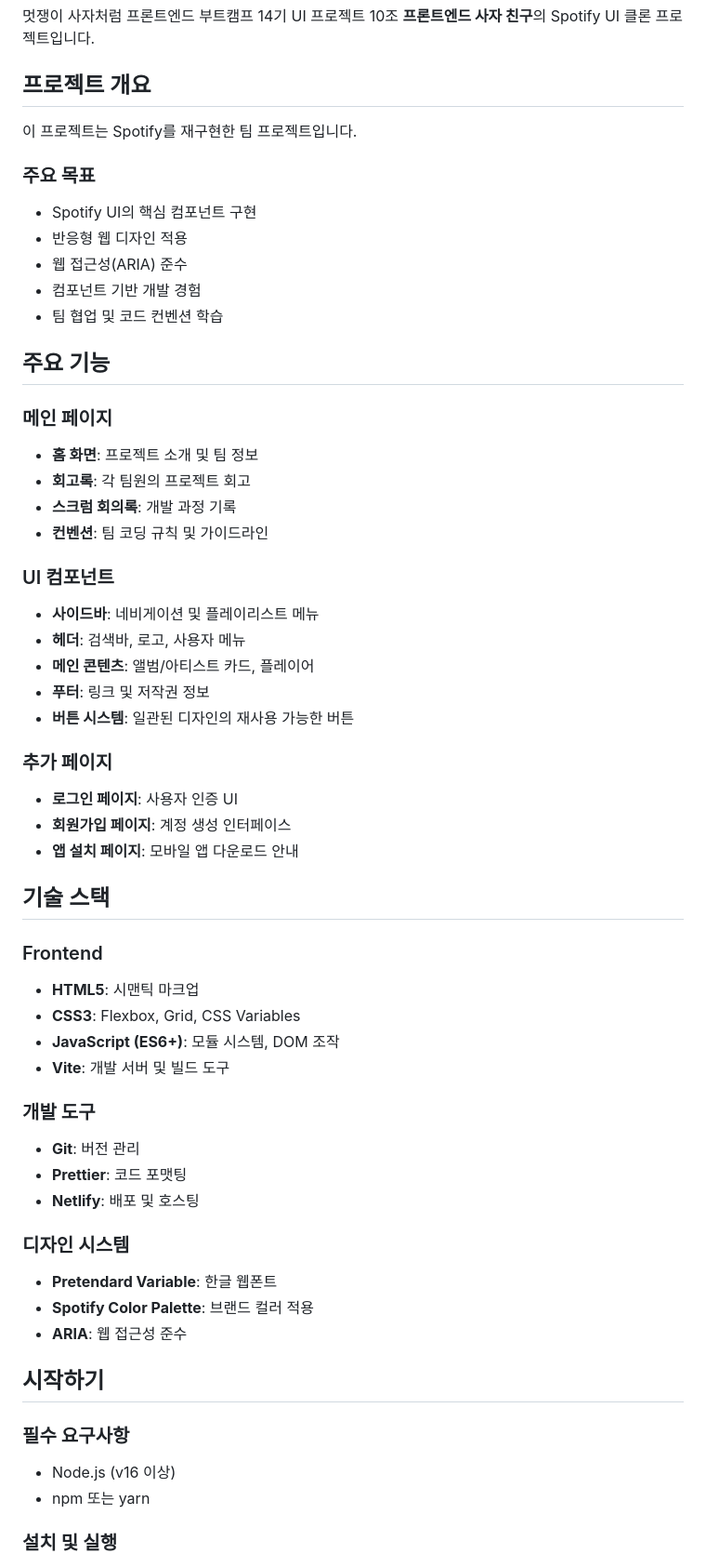
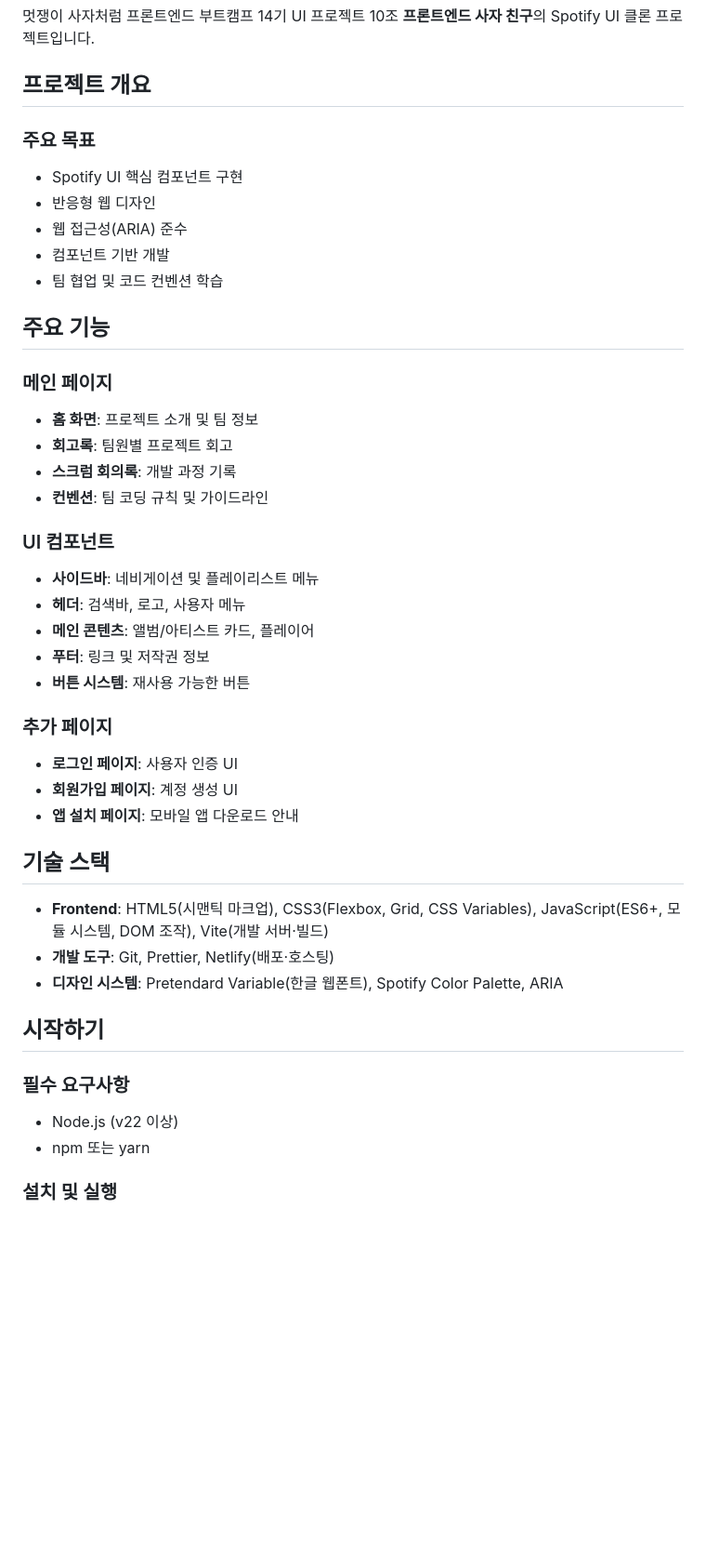
Before and after one commit to FRONTENDBOOTCAMP-14th/ui-project-team-10, a Markdown page: README.md, the part around one of its changes. Shown at 93% size. GitHub-like rendering; blank space fills up the shorter version.

Commit message:
docs: README 문장 압축 및 중복 항목 병합
- 개요·기술 스택·담당 영역 서술을 간결하게 정리
- 기술 스택 하위 절 3개를 항목 3줄로 병합
- 담당 영역별 주요 기여를 한 줄로 병합
- 명령어, 경로, 환경변수, 에러 코드, 표, 링크는 유지

```diff
--- a/README.md
+++ b/README.md
@@ -7,14 +7,12 @@
 
 ## 프로젝트 개요
 
-이 프로젝트는 Spotify를 재구현한 팀 프로젝트입니다.
-
 ### 주요 목표
 
-- Spotify UI의 핵심 컴포넌트 구현
-- 반응형 웹 디자인 적용
+- Spotify UI 핵심 컴포넌트 구현
+- 반응형 웹 디자인
 - 웹 접근성(ARIA) 준수
-- 컴포넌트 기반 개발 경험
+- 컴포넌트 기반 개발
 - 팀 협업 및 코드 컨벤션 학습
 
 ## 주요 기능
@@ -22,7 +20,7 @@
 ### 메인 페이지
 
 - **홈 화면**: 프로젝트 소개 및 팀 정보
-- **회고록**: 각 팀원의 프로젝트 회고
+- **회고록**: 팀원별 프로젝트 회고
 - **스크럼 회의록**: 개발 과정 기록
 - **컨벤션**: 팀 코딩 규칙 및 가이드라인
 
@@ -32,40 +30,25 @@
 - **헤더**: 검색바, 로고, 사용자 메뉴
 - **메인 콘텐츠**: 앨범/아티스트 카드, 플레이어
 - **푸터**: 링크 및 저작권 정보
-- **버튼 시스템**: 일관된 디자인의 재사용 가능한 버튼
+- **버튼 시스템**: 재사용 가능한 버튼
 
 ### 추가 페이지
 
 - **로그인 페이지**: 사용자 인증 UI
-- **회원가입 페이지**: 계정 생성 인터페이스
+- **회원가입 페이지**: 계정 생성 UI
 - **앱 설치 페이지**: 모바일 앱 다운로드 안내
 
 ## 기술 스택
 
-### Frontend
-
-- **HTML5**: 시맨틱 마크업
-- **CSS3**: Flexbox, Grid, CSS Variables
-- **JavaScript (ES6+)**: 모듈 시스템, DOM 조작
-- **Vite**: 개발 서버 및 빌드 도구
-
-### 개발 도구
-
-- **Git**: 버전 관리
-- **Prettier**: 코드 포맷팅
-- **Netlify**: 배포 및 호스팅
-
-### 디자인 시스템
-
-- **Pretendard Variable**: 한글 웹폰트
-- **Spotify Color Palette**: 브랜드 컬러 적용
-- **ARIA**: 웹 접근성 준수
+- **Frontend**: HTML5(시맨틱 마크업), CSS3(Flexbox, Grid, CSS Variables), JavaScript(ES6+, 모듈 시스템, DOM 조작), Vite(개발 서버·빌드)
+- **개발 도구**: Git, Prettier, Netlify(배포·호스팅)
+- **디자인 시스템**: Pretendard Variable(한글 웹폰트), Spotify Color Palette, ARIA
 
 ## 시작하기
 
 ### 필수 요구사항
 
-- Node.js (v16 이상)
+- Node.js (v22 이상)
 - npm 또는 yarn
 
 ### 설치 및 실행
```
Also changed, not shown: other parts of README.md (+11 -22 lines).
